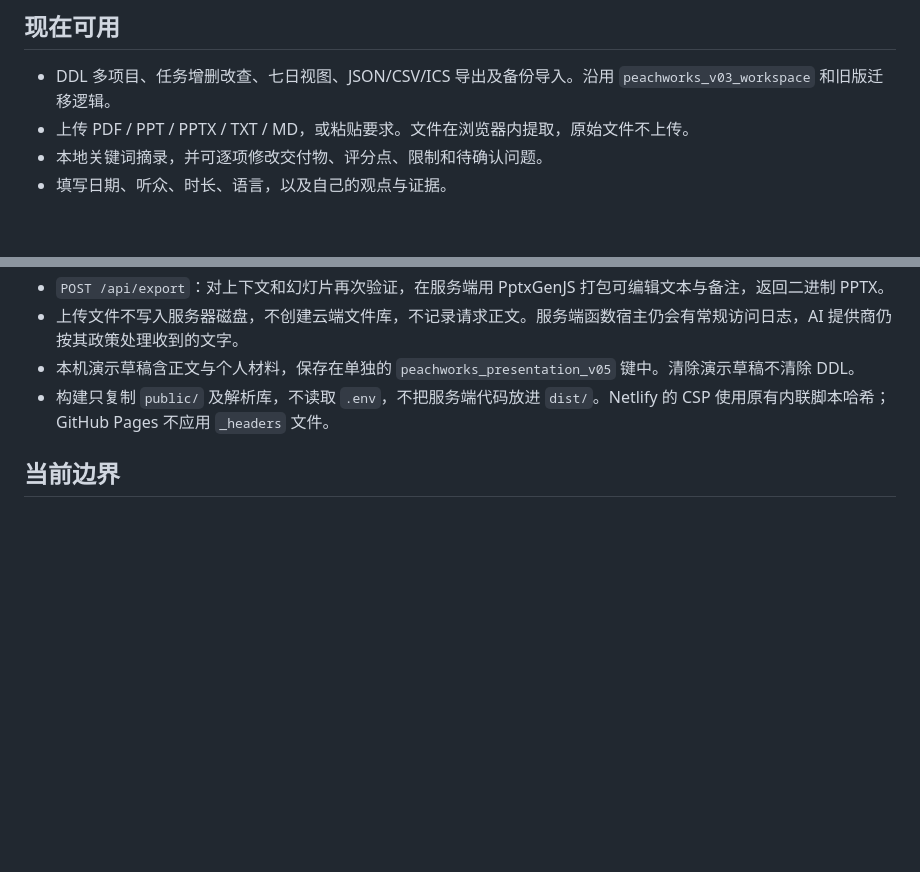
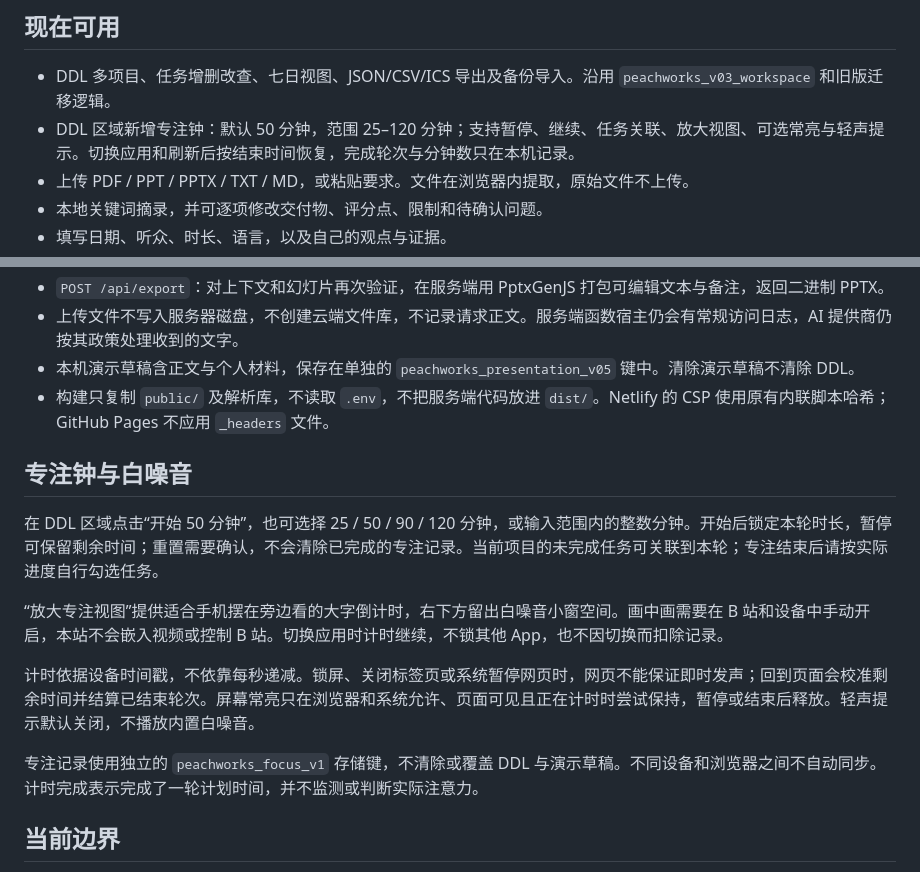
Before and after one commit to wenna-tao/PPT-Master, a Markdown page: README.md, 2 parts joined by grey strips. GitHub-like rendering; blank space fills up the shorter version.

Commit message:
Document focus timer, screen wake and manual Bilibili picture-in-picture

```diff
--- a/README.md
+++ b/README.md
@@ -5,6 +5,7 @@
 ## 现在可用
 
 - DDL 多项目、任务增删改查、七日视图、JSON/CSV/ICS 导出及备份导入。沿用 `peachworks_v03_workspace` 和旧版迁移逻辑。
+- DDL 区域新增专注钟：默认 50 分钟，范围 25–120 分钟；支持暂停、继续、任务关联、放大视图、可选常亮与轻声提示。切换应用和刷新后按结束时间恢复，完成轮次与分钟数只在本机记录。
 - 上传 PDF / PPT / PPTX / TXT / MD，或粘贴要求。文件在浏览器内提取，原始文件不上传。
 - 本地关键词摘录，并可逐项修改交付物、评分点、限制和待确认问题。
 - 填写日期、听众、时长、语言，以及自己的观点与证据。
@@ -97,6 +98,16 @@ npm run dev
 - 本机演示草稿含正文与个人材料，保存在单独的 `peachworks_presentation_v05` 键中。清除演示草稿不清除 DDL。
 - 构建只复制 `public/` 及解析库，不读取 `.env`，不把服务端代码放进 `dist/`。Netlify 的 CSP 使用原有内联脚本哈希；GitHub Pages 不应用 `_headers` 文件。
 
+## 专注钟与白噪音
+
+在 DDL 区域点击“开始 50 分钟”，也可选择 25 / 50 / 90 / 120 分钟，或输入范围内的整数分钟。开始后锁定本轮时长，暂停可保留剩余时间；重置需要确认，不会清除已完成的专注记录。当前项目的未完成任务可关联到本轮；专注结束后请按实际进度自行勾选任务。
+
+“放大专注视图”提供适合手机摆在旁边看的大字倒计时，右下方留出白噪音小窗空间。画中画需要在 B 站和设备中手动开启，本站不会嵌入视频或控制 B 站。切换应用时计时继续，不锁其他 App，也不因切换而扣除记录。
+
+计时依据设备时间戳，不依靠每秒递减。锁屏、关闭标签页或系统暂停网页时，网页不能保证即时发声；回到页面会校准剩余时间并结算已结束轮次。屏幕常亮只在浏览器和系统允许、页面可见且正在计时时尝试保持，暂停或结束后释放。轻声提示默认关闭，不播放内置白噪音。
+
+专注记录使用独立的 `peachworks_focus_v1` 存储键，不清除或覆盖 DDL 与演示草稿。不同设备和浏览器之间不自动同步。计时完成表示完成了一轮计划时间，并不监测或判断实际注意力。
+
 ## 当前边界
 
 - PDF 最多 60 页；扫描图片没有 OCR。PPTX 最多 100 页，按实际幻灯片顺序读取正文；不提取图片、图表、备注、批注。旧版 `.ppt` 仅按二进制文本记录尽力提取，复杂或加密文件请先另存为 `.pptx`。
```
